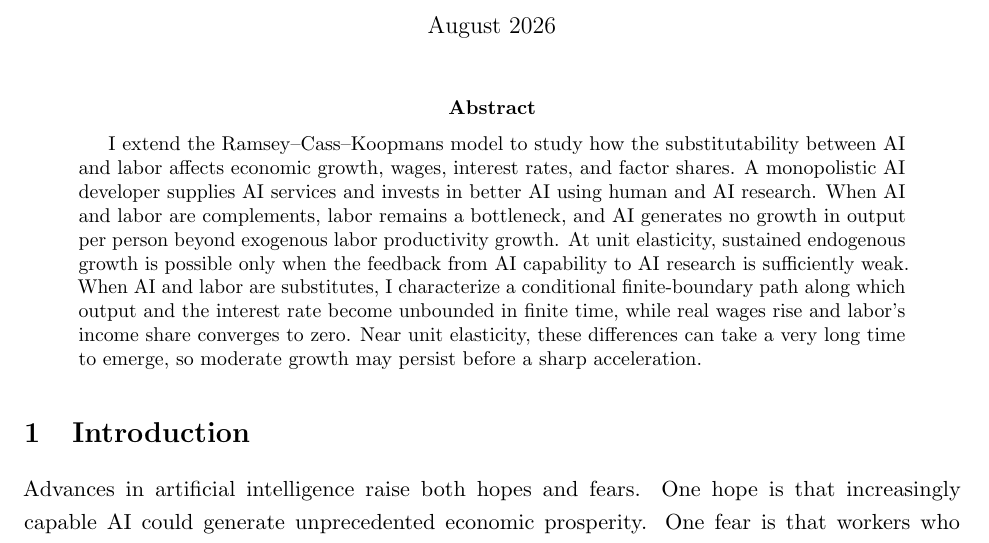
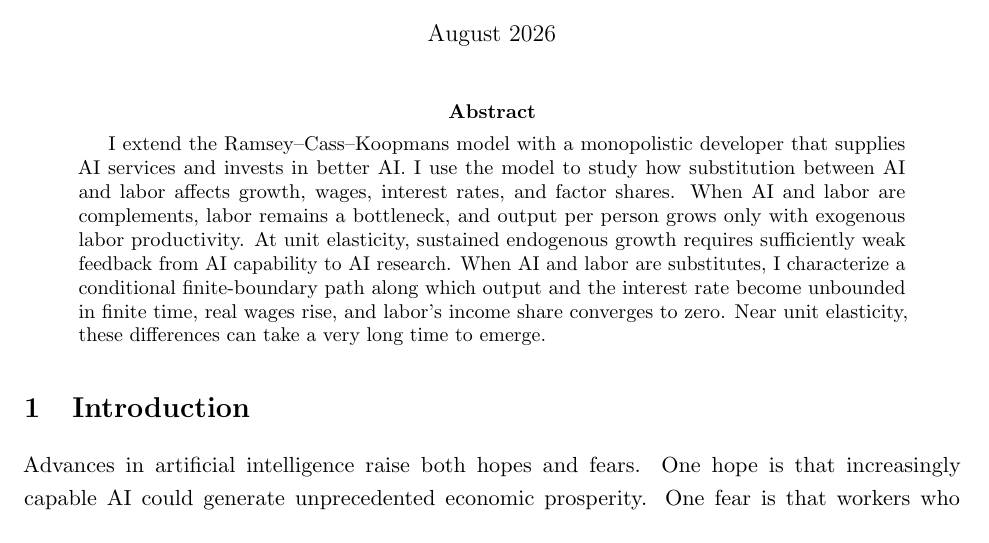
Before and after one commit to oliverpardo1979/AI-Future-Paper-WTF, a LaTeX paper (main_axm.tex): part of page 1 of 81, cut so that both start at the same text. Compiled offline with pdfLaTeX.

Commit message:
Tighten abstract further

```diff
--- a/main_axm.tex
+++ b/main_axm.tex
@@ -38,18 +38,17 @@ AI Capability as Research-Augmenting Technology}
 \maketitle
 
 \begin{abstract}
-I extend the Ramsey--Cass--Koopmans model to study how the substitutability
-between AI and labor affects economic growth, wages, interest rates, and factor
-shares. A monopolistic AI developer supplies AI services and invests in better
-AI using human and AI research. When AI and labor are complements, labor remains
-a bottleneck, and AI generates no growth in output per person beyond exogenous
-labor productivity growth. At unit elasticity, sustained endogenous growth is
-possible only when the feedback from AI capability to AI research is
-sufficiently weak. When AI and labor are substitutes, I characterize a
-conditional finite-boundary path along which output and the interest rate become
-unbounded in finite time, while real wages rise and labor's income share
-converges to zero. Near unit elasticity, these differences can take a very long
-time to emerge, so moderate growth may persist before a sharp acceleration.
+I extend the Ramsey--Cass--Koopmans model with a monopolistic developer that
+supplies AI services and invests in better AI. I use the model to study how
+substitution between AI and labor affects growth, wages, interest rates, and
+factor shares. When AI and labor are complements, labor remains a bottleneck,
+and output per person grows only with exogenous labor productivity. At unit
+elasticity, sustained endogenous growth requires sufficiently weak feedback
+from AI capability to AI research. When AI and labor are substitutes, I
+characterize a conditional finite-boundary path along which output and the
+interest rate become unbounded in finite time, real wages rise, and labor's
+income share converges to zero. Near unit elasticity, these differences can take
+a very long time to emerge.
 \end{abstract}
 
 \onehalfspacing
```
